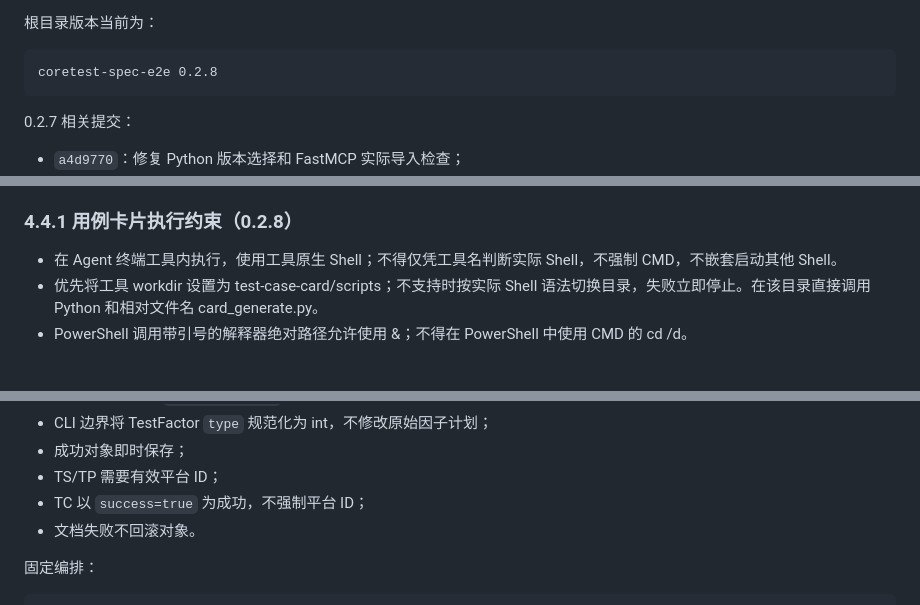
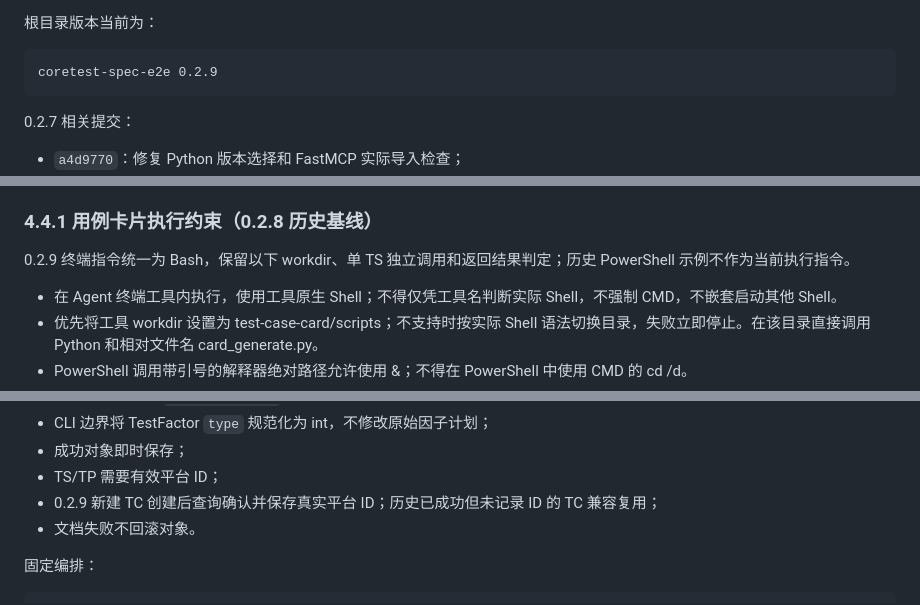
Before and after one commit to yf990848-droid/coretest-spec-e2e, a Markdown page: docs/PROJECT_CONTEXT.md, 3 parts joined by grey strips. Drawn GitHub-style; blank space fills up the shorter version.

````diff
--- a/docs/PROJECT_CONTEXT.md
+++ b/docs/PROJECT_CONTEXT.md
@@ -74,7 +75,7 @@ Portal 卡片也可从 TR/TS 节点直接触发 Explore/Design。
 根目录版本当前为：
 
 ```text
-coretest-spec-e2e 0.2.8
+coretest-spec-e2e 0.2.9
 ```
 
 0.2.7 相关提交：
@@ -222,7 +223,9 @@ ts_catalog.json
 - 图谱无匹配因子时允许空因子计划继续；
 - 卡片 key 仍为 `<requirement_id>_<ts_key>`。
 
-### 4.4.1 用例卡片执行约束（0.2.8）
+### 4.4.1 用例卡片执行约束（0.2.8 历史基线）
+
+0.2.9 终端指令统一为 Bash，保留以下 workdir、单 TS 独立调用和返回结果判定；历史 PowerShell 示例不作为当前执行指令。
 
 - 在 Agent 终端工具内执行，使用工具原生 Shell；不得仅凭工具名判断实际 Shell，不强制 CMD，不嵌套启动其他 Shell。
 - 优先将工具 workdir 设置为 test-case-card/scripts；不支持时按实际 Shell 语法切换目录，失败立即停止。在该目录直接调用 Python 和相对文件名 card_generate.py。
@@ -257,7 +260,7 @@ TC        → 全部 TS + TP + TC
 - CLI 边界将 TestFactor `type` 规范化为 int，不修改原始因子计划；
 - 成功对象即时保存；
 - TS/TP 需要有效平台 ID；
-- TC 以 `success=true` 为成功，不强制平台 ID；
+- 0.2.9 新建 TC 创建后查询确认并保存真实平台 ID；历史已成功但未记录 ID 的 TC 兼容复用；
 - 文档失败不回滚对象。
 
 固定编排：
````
Also changed, not shown: other parts of docs/PROJECT_CONTEXT.md (+67 -12 lines).
